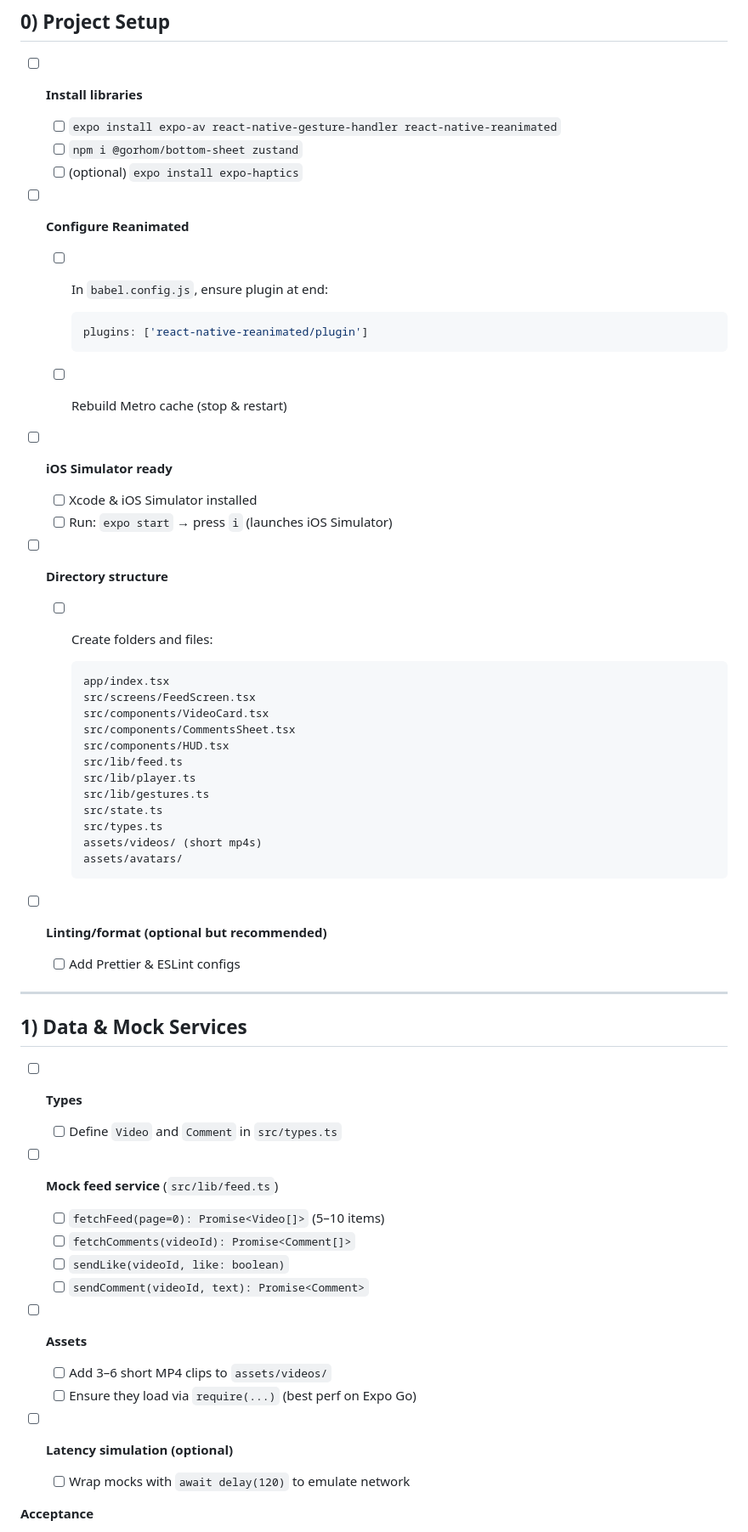
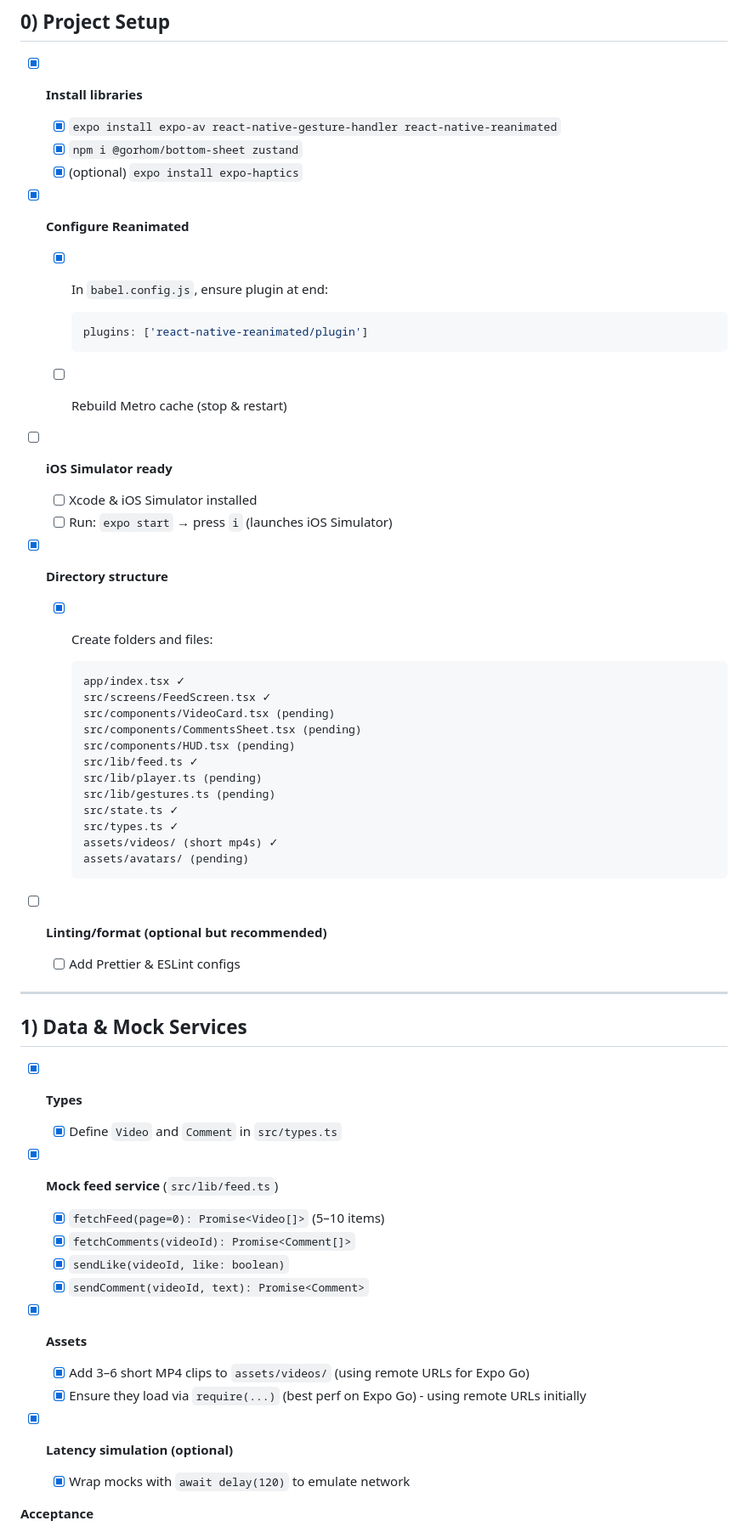
Before and after one commit to luciusyeo/TikTokTechJam2025, a Markdown page: Frontend/task.md, the part around one of its changes. Shown at 85% size. Rendered like a GitHub page.

Commit message:
update tasks

````diff
--- a/Frontend/task.md
+++ b/Frontend/task.md
@@ -8,14 +8,14 @@ A comprehensive, checkbox-driven plan to build the **auto-playing vertical feed*
 
 ## 0) Project Setup
 
-* [ ] **Install libraries**
+* [x] **Install libraries**
 
-  * [ ] `expo install expo-av react-native-gesture-handler react-native-reanimated`
-  * [ ] `npm i @gorhom/bottom-sheet zustand`
-  * [ ] (optional) `expo install expo-haptics`
-* [ ] **Configure Reanimated**
+  * [x] `expo install expo-av react-native-gesture-handler react-native-reanimated`
+  * [x] `npm i @gorhom/bottom-sheet zustand`
+  * [x] (optional) `expo install expo-haptics`
+* [x] **Configure Reanimated**
 
-  * [ ] In `babel.config.js`, ensure plugin at end:
+  * [x] In `babel.config.js`, ensure plugin at end:
 
     ```js
     plugins: ['react-native-reanimated/plugin']
@@ -25,23 +25,23 @@ A comprehensive, checkbox-driven plan to build the **auto-playing vertical feed*
 
   * [ ] Xcode & iOS Simulator installed
   * [ ] Run: `expo start` → press `i` (launches iOS Simulator)
-* [ ] **Directory structure**
+* [x] **Directory structure**
 
-  * [ ] Create folders and files:
+  * [x] Create folders and files:
 
     ```
-    app/index.tsx
-    src/screens/FeedScreen.tsx
-    src/components/VideoCard.tsx
-    src/components/CommentsSheet.tsx
-    src/components/HUD.tsx
-    src/lib/feed.ts
-    src/lib/player.ts
-    src/lib/gestures.ts
-    src/state.ts
-    src/types.ts
-    assets/videos/ (short mp4s)
-    assets/avatars/
+    app/index.tsx ✓
+    src/screens/FeedScreen.tsx ✓
+    src/components/VideoCard.tsx (pending)
+    src/components/CommentsSheet.tsx (pending)
+    src/components/HUD.tsx (pending)
+    src/lib/feed.ts ✓
+    src/lib/player.ts (pending)
+    src/lib/gestures.ts (pending)
+    src/state.ts ✓
+    src/types.ts ✓
+    assets/videos/ (short mp4s) ✓
+    assets/avatars/ (pending)
     ```
 * [ ] **Linting/format (optional but recommended)**
 
@@ -51,22 +51,22 @@ A comprehensive, checkbox-driven plan to build the **auto-playing vertical feed*
 
 ## 1) Data & Mock Services
 
-* [ ] **Types**
+* [x] **Types**
 
-  * [ ] Define `Video` and `Comment` in `src/types.ts`
-* [ ] **Mock feed service** (`src/lib/feed.ts`)
+  * [x] Define `Video` and `Comment` in `src/types.ts`
+* [x] **Mock feed service** (`src/lib/feed.ts`)
 
-  * [ ] `fetchFeed(page=0): Promise<Video[]>` (5–10 items)
-  * [ ] `fetchComments(videoId): Promise<Comment[]>`
-  * [ ] `sendLike(videoId, like: boolean)`
-  * [ ] `sendComment(videoId, text): Promise<Comment>`
-* [ ] **Assets**
+  * [x] `fetchFeed(page=0): Promise<Video[]>` (5–10 items)
+  * [x] `fetchComments(videoId): Promise<Comment[]>`
+  * [x] `sendLike(videoId, like: boolean)`
+  * [x] `sendComment(videoId, text): Promise<Comment>`
+* [x] **Assets**
 
-  * [ ] Add 3–6 short MP4 clips to `assets/videos/`
-  * [ ] Ensure they load via `require(...)` (best perf on Expo Go)
-* [ ] **Latency simulation (optional)**
+  * [x] Add 3–6 short MP4 clips to `assets/videos/` (using remote URLs for Expo Go)
+  * [x] Ensure they load via `require(...)` (best perf on Expo Go) - using remote URLs initially
+* [x] **Latency simulation (optional)**
 
-  * [ ] Wrap mocks with `await delay(120)` to emulate network
+  * [x] Wrap mocks with `await delay(120)` to emulate network
 
 **Acceptance**
 
````
Also changed, not shown: other parts of Frontend/task.md (+19 -19 lines).
